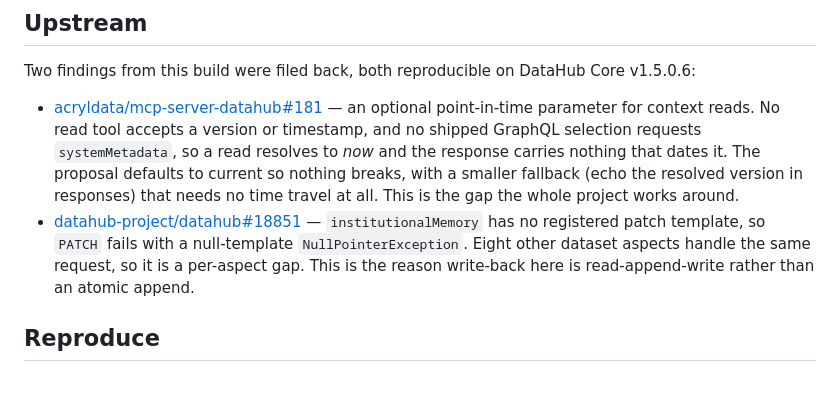
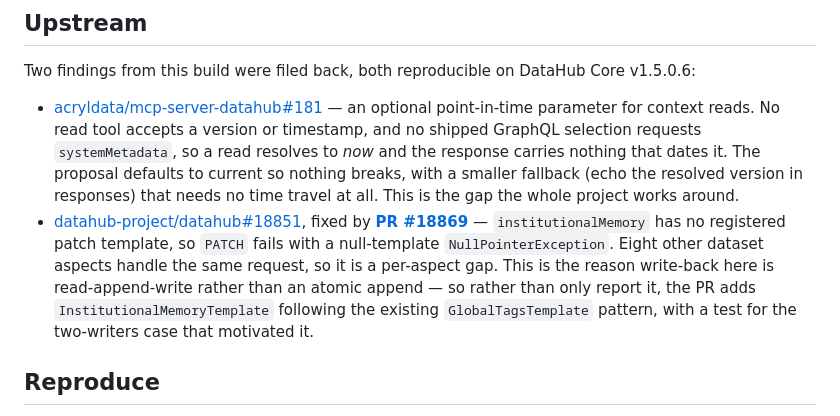
Before and after one commit to Laolex/datahub-decision-records, a Markdown page: README.md, the part around the change. Drawn GitHub-style; blank space fills up the shorter version.

Commit message:
docs: link the upstream fix PR for the institutionalMemory patch template

```diff
--- a/README.md
+++ b/README.md
@@ -267,11 +267,13 @@ Two findings from this build were filed back, both reproducible on DataHub Core
   *now* and the response carries nothing that dates it. The proposal defaults to current so
   nothing breaks, with a smaller fallback (echo the resolved version in responses) that needs no
   time travel at all. This is the gap the whole project works around.
-- [datahub-project/datahub#18851](https://github.com/datahub-project/datahub/issues/18851)
+- [datahub-project/datahub#18851](https://github.com/datahub-project/datahub/issues/18851), fixed by
+  **[PR #18869](https://github.com/datahub-project/datahub/pull/18869)**
   — `institutionalMemory` has no registered patch template, so `PATCH` fails with a null-template
   `NullPointerException`. Eight other dataset aspects handle the same request, so it is a
   per-aspect gap. This is the reason write-back here is read-append-write rather than an atomic
-  append.
+  append — so rather than only report it, the PR adds `InstitutionalMemoryTemplate` following the
+  existing `GlobalTagsTemplate` pattern, with a test for the two-writers case that motivated it.
 
 ## Reproduce
 
```
